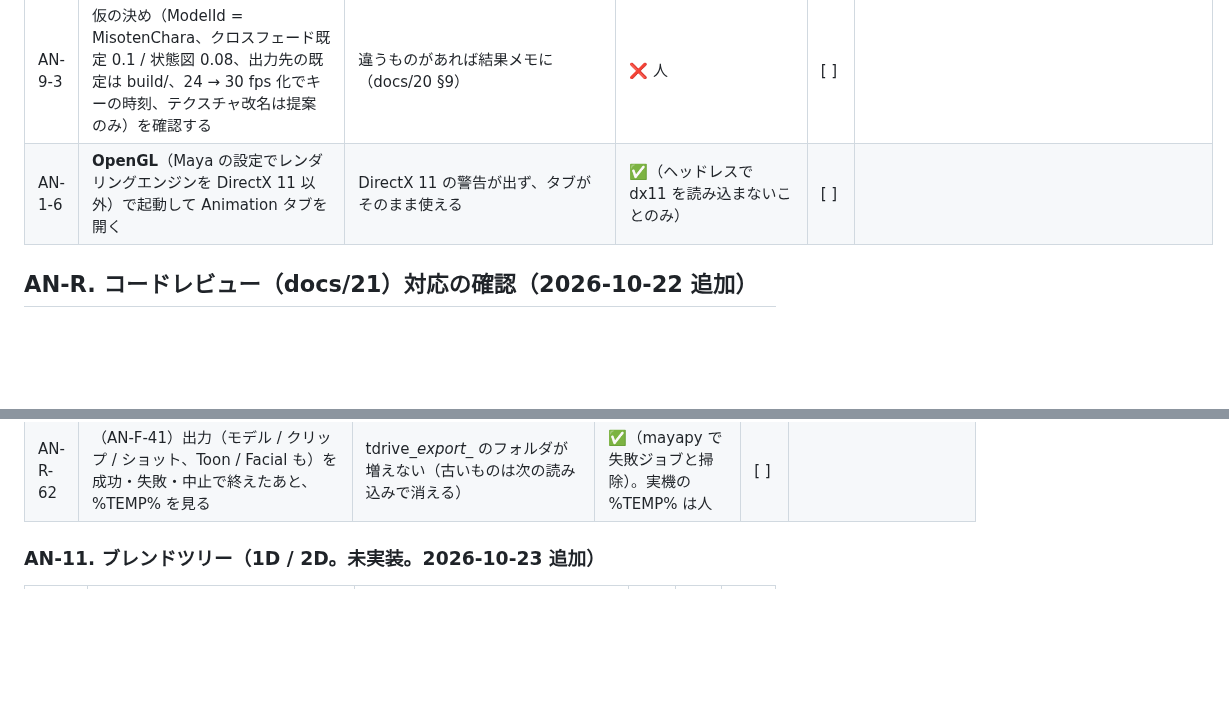
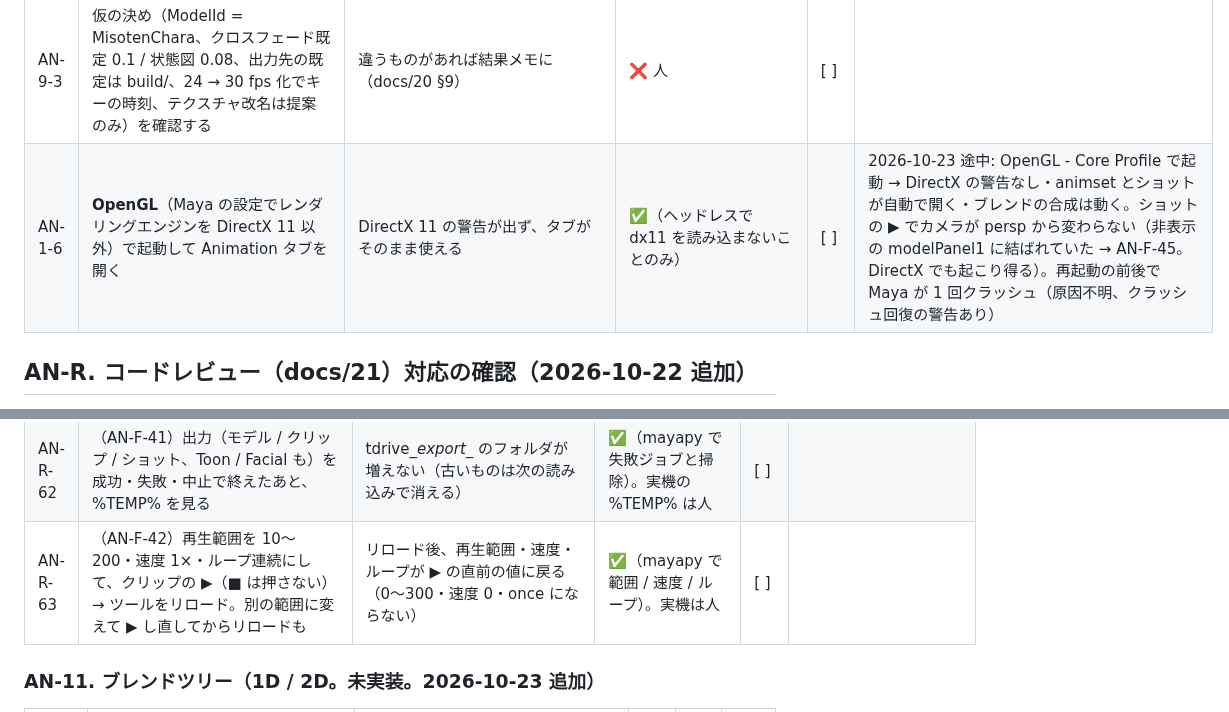
Before and after one commit to wrenchsun/T-Drive, a Markdown page: docs/18_manual_verification_facial.md, 2 parts joined by grey strips. GitHub-like rendering; blank space fills up the shorter version.

```diff
--- a/docs/18_manual_verification_facial.md
+++ b/docs/18_manual_verification_facial.md
@@ -470,7 +470,7 @@ D-Drive 側の詳しい手順は D-Drive の `docs/52_manual_verification_fc.md`
 | AN-9-1 | **一周**（MisotenChara_Rig.ma を開く）: ① animset を新規（ModelId `MisotenChara`）→ ② 命名タブ: 検査 → 30 fps に直す → 提案を適用（SK_ / M_）→ Humanoid を推定して保存 → ③ クリップタブ: Idle / Run / Jump を範囲から作る → ④ ブレンドタブ: Idle → Run を 0.08 秒で合成して再生 → ⑤ 出力タブ: モデルとクリップを出力 → ⑥ ショットタブ: カメラ 2 台・クリップ列・イベントでショットを作って反映 → ⑦ 出力タブ: ショットを出力 | 全部の手順が止まらずにできる。`build/unity/MisotenChara/`（SK_ と A_）と `build/cutscene/`（ショットの FBX）ができる | ✅（裏の Maya で同じ流れ。MisotenChara_Rig では「できる」ことのみ。見た目と Unity での読み込みは人） | [ ] | |
 | AN-9-2 | マニュアル `anim*.html` をブラウザで開いて読む（anim → anim-naming → anim-clips → anim-blend → anim-shot → anim-export の順） | 書いてあるとおりに操作できる。「準備中」の表記と実際の機能が食い違わない。分かりにくい所を結果メモに | ❌ 人 | [ ] | |
 | AN-9-3 | 仮の決め（ModelId = MisotenChara、クロスフェード既定 0.1 / 状態図 0.08、出力先の既定は build/、24 → 30 fps 化でキーの時刻、テクスチャ改名は提案のみ）を確認する | 違うものがあれば結果メモに（docs/20 §9） | ❌ 人 | [ ] | |
-| AN-1-6 | **OpenGL**（Maya の設定でレンダリングエンジンを DirectX 11 以外）で起動して Animation タブを開く | DirectX 11 の警告が出ず、タブがそのまま使える | ✅（ヘッドレスで dx11 を読み込まないことのみ） | [ ] | |
+| AN-1-6 | **OpenGL**（Maya の設定でレンダリングエンジンを DirectX 11 以外）で起動して Animation タブを開く | DirectX 11 の警告が出ず、タブがそのまま使える | ✅（ヘッドレスで dx11 を読み込まないことのみ） | [ ] | 2026-10-23 途中: OpenGL - Core Profile で起動 → DirectX の警告なし・animset とショットが自動で開く・ブレンドの合成は動く。ショットの ▶ でカメラが persp から変わらない（非表示の modelPanel1 に結ばれていた → AN-F-45。DirectX でも起こり得る）。再起動の前後で Maya が 1 回クラッシュ（原因不明、クラッシュ回復の警告あり） |
 
 ## AN-R. コードレビュー（docs/21）対応の確認（2026-10-22 追加）
 
@@ -540,6 +540,7 @@ D-Drive 側の詳しい手順は D-Drive の `docs/52_manual_verification_fc.md`
 | AN-R-60 | （AN-F-39）ブレンド（またはショット）で合成を作って再生し、T-Drive のウィンドウを × で閉じる。Script Editor / アウトライナーを見る。もう一度開く | 閉じた瞬間に合成が外れ、キャラクターが元の動きに戻る。再生範囲 / パネルのカメラも元に戻り、tdAnimComp_* と時刻を動かす scriptJob が残らない。開き直すとタブが使える。Toon / Facial の動作は変わらない | ✅（mayapy で殻の非表示 / 再表示）。実機の × は人 | [ ] | |
 | AN-R-61 | （AN-F-40）ブレンドタブの遷移列の表で、クリップ名のコンボの上で右クリックする | 表の他の列と同じ行メニュー（コピー / 貼り付け / 行を消す）が出る | ✅（AnimPanel のスモーク）。実際の右クリックは人 | [ ] | |
 | AN-R-62 | （AN-F-41）出力（モデル / クリップ / ショット、Toon / Facial も）を成功・失敗・中止で終えたあと、%TEMP% を見る | tdrive_*export_* のフォルダが増えない（古いものは次の読み込みで消える） | ✅（mayapy で失敗ジョブと掃除）。実機の %TEMP% は人 | [ ] | |
+| AN-R-63 | （AN-F-42）再生範囲を 10〜200・速度 1×・ループ連続にして、クリップの ▶（■ は押さない）→ ツールをリロード。別の範囲に変えて ▶ し直してからリロードも | リロード後、再生範囲・速度・ループが ▶ の直前の値に戻る（0〜300・速度 0・once にならない） | ✅（mayapy で範囲 / 速度 / ループ）。実機は人 | [ ] | |
 
 ### AN-11. ブレンドツリー（1D / 2D。未実装。2026-10-23 追加）
 
```
Also changed, not shown: docs/tasks.md (+2 -1 lines).
